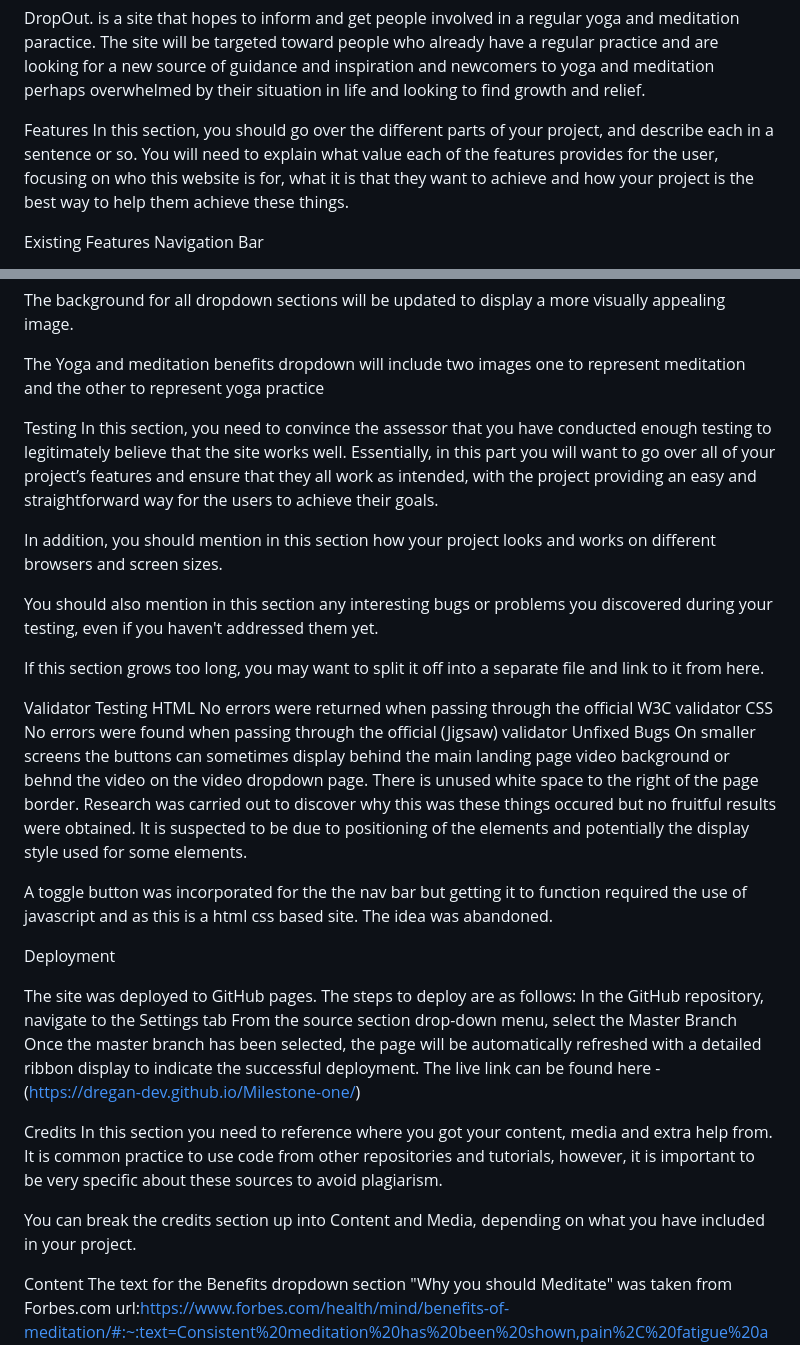
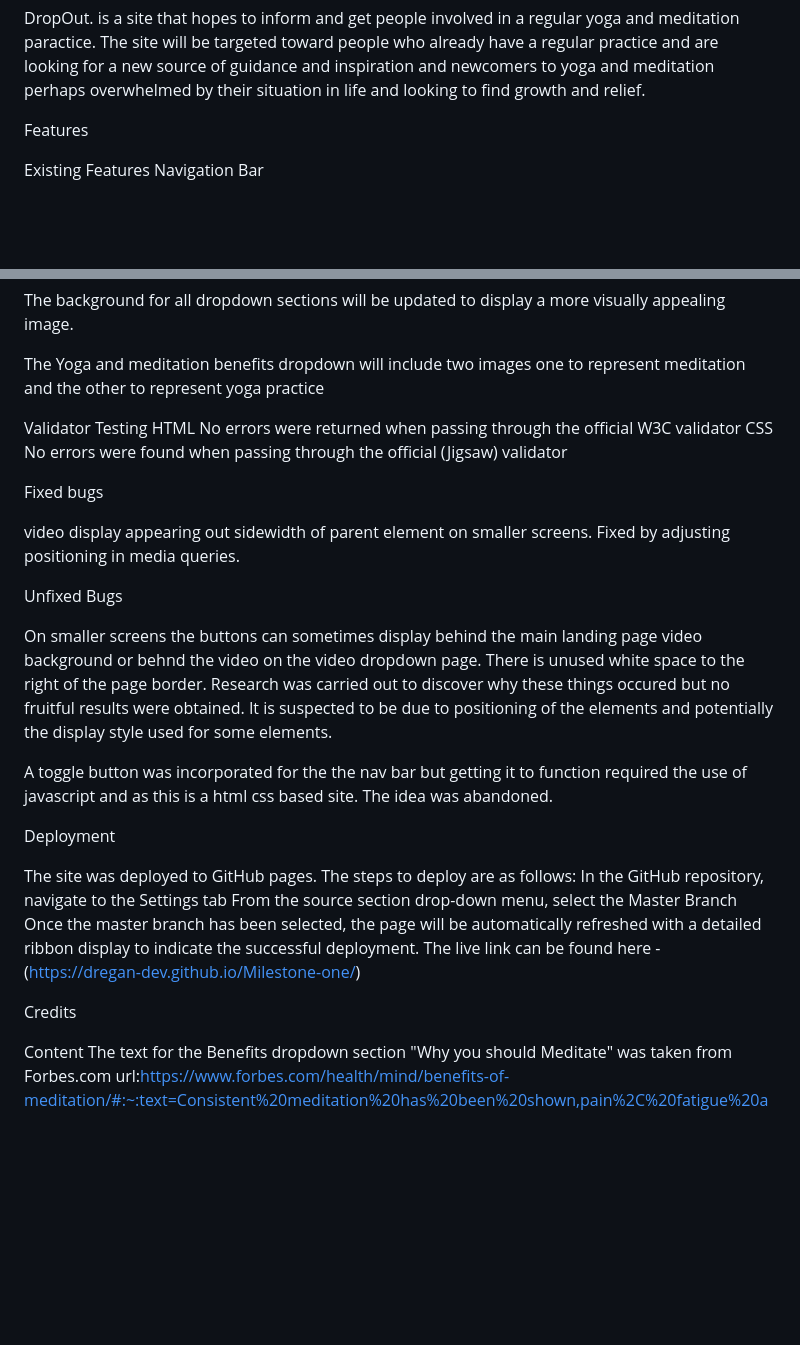
Before and after one commit to DRegan-dev/Milestone-one, a Markdown page: README.md, 2 parts joined by grey strips. Rendered like a GitHub page; blank space fills up the shorter version.

```diff
--- a/README.md
+++ b/README.md
@@ -6,7 +6,7 @@ DropOut. is a site that hopes to inform and get people involved in a regular yog
 
 
 Features
-In this section, you should go over the different parts of your project, and describe each in a sentence or so. You will need to explain what value each of the features provides for the user, focusing on who this website is for, what it is that they want to achieve and how your project is the best way to help them achieve these things.
+
 
 Existing Features
 Navigation Bar
@@ -52,24 +52,23 @@ The background for all dropdown sections will be updated to display a more visua
 
 The Yoga and meditation benefits dropdown will include two images one to represent meditation and the other to represent yoga practice
 
-Testing
-In this section, you need to convince the assessor that you have conducted enough testing to legitimately believe that the site works well. Essentially, in this part you will want to go over all of your project’s features and ensure that they all work as intended, with the project providing an easy and straightforward way for the users to achieve their goals.
 
-In addition, you should mention in this section how your project looks and works on different browsers and screen sizes.
-
-You should also mention in this section any interesting bugs or problems you discovered during your testing, even if you haven't addressed them yet.
-
-If this section grows too long, you may want to split it off into a separate file and link to it from here.
 
 Validator Testing
 HTML
 No errors were returned when passing through the official W3C validator
 CSS
 No errors were found when passing through the official (Jigsaw) validator
+
+Fixed bugs
+
+video display appearing out sidewidth of parent element on smaller screens. Fixed by adjusting positioning in media queries.
+
 Unfixed Bugs
+
 On smaller screens the buttons can sometimes display behind the main landing page video background or behnd the video on the video dropdown page.
 There is unused white space to the right of the page border.
-Research was carried out to discover why this was these things occured but no fruitful results were obtained. It is suspected to be due to positioning of the elements and potentially the display style used for some elements.
+Research was carried out to discover why these things occured but no fruitful results were obtained. It is suspected to be due to positioning of the elements and potentially the display style used for some elements.
 
 A toggle button was incorporated for the the nav bar but getting it to function required the use of javascript and as this is a html css based site. The idea was abandoned.
 
@@ -83,11 +82,6 @@ Once the master branch has been selected, the page will be automatically refresh
 The live link can be found here - (https://dregan-dev.github.io/Milestone-one/)
 
 Credits
-In this section you need to reference where you got your content, media and extra help from. It is common practice to use code from other repositories and tutorials, however, it is important to be very specific about these sources to avoid plagiarism.
-
-
-
-You can break the credits section up into Content and Media, depending on what you have included in your project.
 
 Content
 The text for the Benefits dropdown section "Why you should Meditate" was taken from Forbes.com url:https://www.forbes.com/health/mind/benefits-of-meditation/#:~:text=Consistent%20meditation%20has%20been%20shown,pain%2C%20fatigue%20and%20heart%20disease.
```
